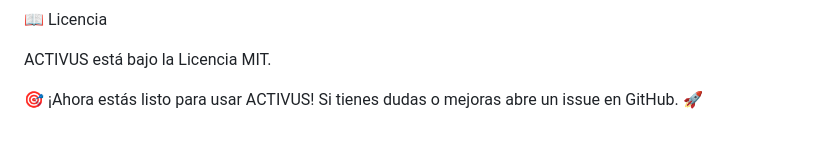
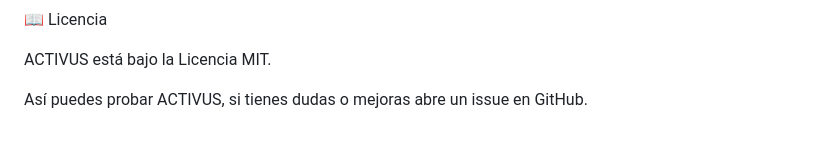
Before and after one commit to InigoSanz/ACTIVUS, a Markdown page: README.md, the part around the change. GitHub-like rendering.

```diff
--- a/README.md
+++ b/README.md
@@ -153,4 +153,4 @@ Contraseña: admin123
 
 ACTIVUS está bajo la Licencia MIT.
 
-🎯 ¡Ahora estás listo para usar ACTIVUS! Si tienes dudas o mejoras abre un issue en GitHub. 🚀
+Así puedes probar ACTIVUS, si tienes dudas o mejoras abre un issue en GitHub.
```
